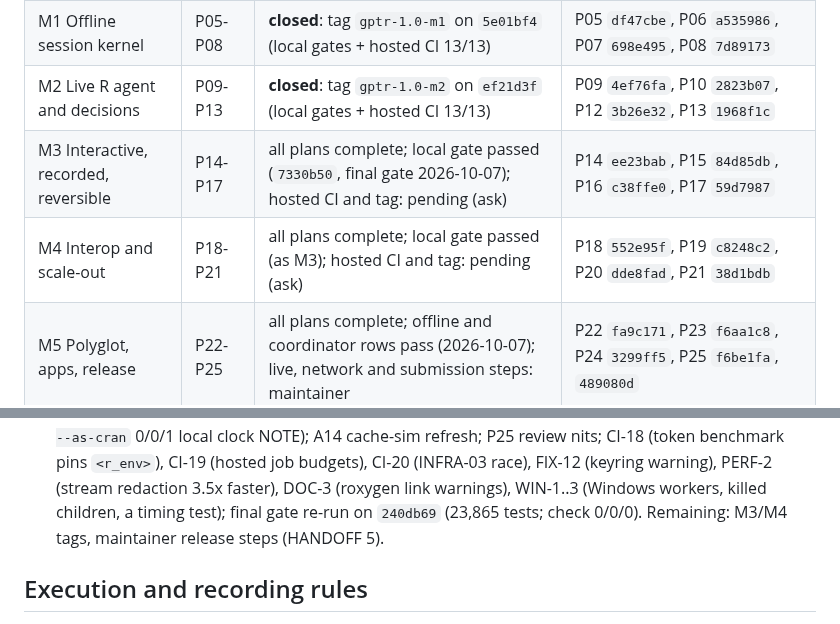
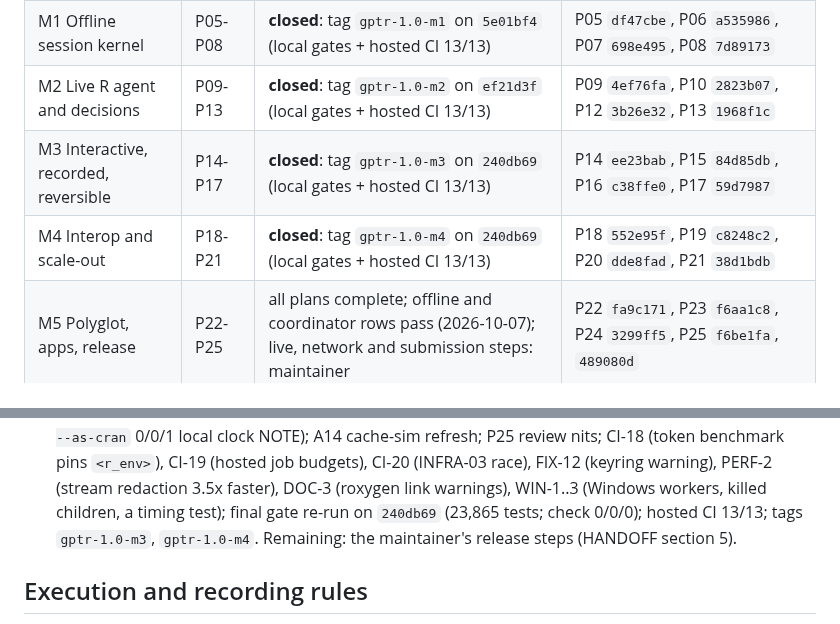
Before and after one commit to Broccolito/gptr, a Markdown page: dev/PROGRESS.md, 2 parts joined by grey strips. Rendered like a GitHub page.

```diff
--- a/dev/PROGRESS.md
+++ b/dev/PROGRESS.md
@@ -11,8 +11,8 @@ steps: [HANDOFF.md](HANDOFF.md). Per-plan evidence: `progress/Pxx.md`; CI and to
 | M0 Foundation | P01-P04 | **closed**: tag `gptr-1.0-m0` on `5e01bf4` (local gates + hosted CI 13/13) | P01-P04 logs; `progress/infra.md` |
 | M1 Offline session kernel | P05-P08 | **closed**: tag `gptr-1.0-m1` on `5e01bf4` (local gates + hosted CI 13/13) | P05 `df47cbe`, P06 `a535986`, P07 `698e495`, P08 `7d89173` |
 | M2 Live R agent and decisions | P09-P13 | **closed**: tag `gptr-1.0-m2` on `ef21d3f` (local gates + hosted CI 13/13) | P09 `4ef76fa`, P10 `2823b07`, P12 `3b26e32`, P13 `1968f1c` |
-| M3 Interactive, recorded, reversible | P14-P17 | all plans complete; local gate passed (`7330b50`, final gate 2026-10-07); hosted CI and tag: pending (ask) | P14 `ee23bab`, P15 `84d85db`, P16 `c38ffe0`, P17 `59d7987` |
-| M4 Interop and scale-out | P18-P21 | all plans complete; local gate passed (as M3); hosted CI and tag: pending (ask) | P18 `552e95f`, P19 `c8248c2`, P20 `dde8fad`, P21 `38d1bdb` |
+| M3 Interactive, recorded, reversible | P14-P17 | **closed**: tag `gptr-1.0-m3` on `240db69` (local gates + hosted CI 13/13) | P14 `ee23bab`, P15 `84d85db`, P16 `c38ffe0`, P17 `59d7987` |
+| M4 Interop and scale-out | P18-P21 | **closed**: tag `gptr-1.0-m4` on `240db69` (local gates + hosted CI 13/13) | P18 `552e95f`, P19 `c8248c2`, P20 `dde8fad`, P21 `38d1bdb` |
 | M5 Polyglot, apps, release | P22-P25 | all plans complete; offline and coordinator rows pass (2026-10-07); live, network and submission steps: maintainer | P22 `fa9c171`, P23 `f6aa1c8`, P24 `3299ff5`, P25 `f6be1fa`, `489080d` |
 
 ## Resume log
@@ -38,7 +38,8 @@ steps: [HANDOFF.md](HANDOFF.md). Per-plan evidence: `progress/Pxx.md`; CI and to
   0/0/1 local clock NOTE); A14 cache-sim refresh; P25 review nits; CI-18 (token benchmark pins `<r_env>`), CI-19
   (hosted job budgets), CI-20 (INFRA-03 race), FIX-12 (keyring warning), PERF-2 (stream redaction 3.5x
   faster), DOC-3 (roxygen link warnings), WIN-1..3 (Windows workers, killed children, a timing test); final gate
-  re-run on `240db69` (23,865 tests; check 0/0/0). Remaining: M3/M4 tags, maintainer release steps (HANDOFF 5).
+  re-run on `240db69` (23,865 tests; check 0/0/0); hosted CI 13/13; tags `gptr-1.0-m3`, `gptr-1.0-m4`.
+  Remaining: the maintainer's release steps (HANDOFF section 5).
 
 ## Execution and recording rules
 
```
Also changed, not shown: dev/HANDOFF.md (+9 -10 lines).
